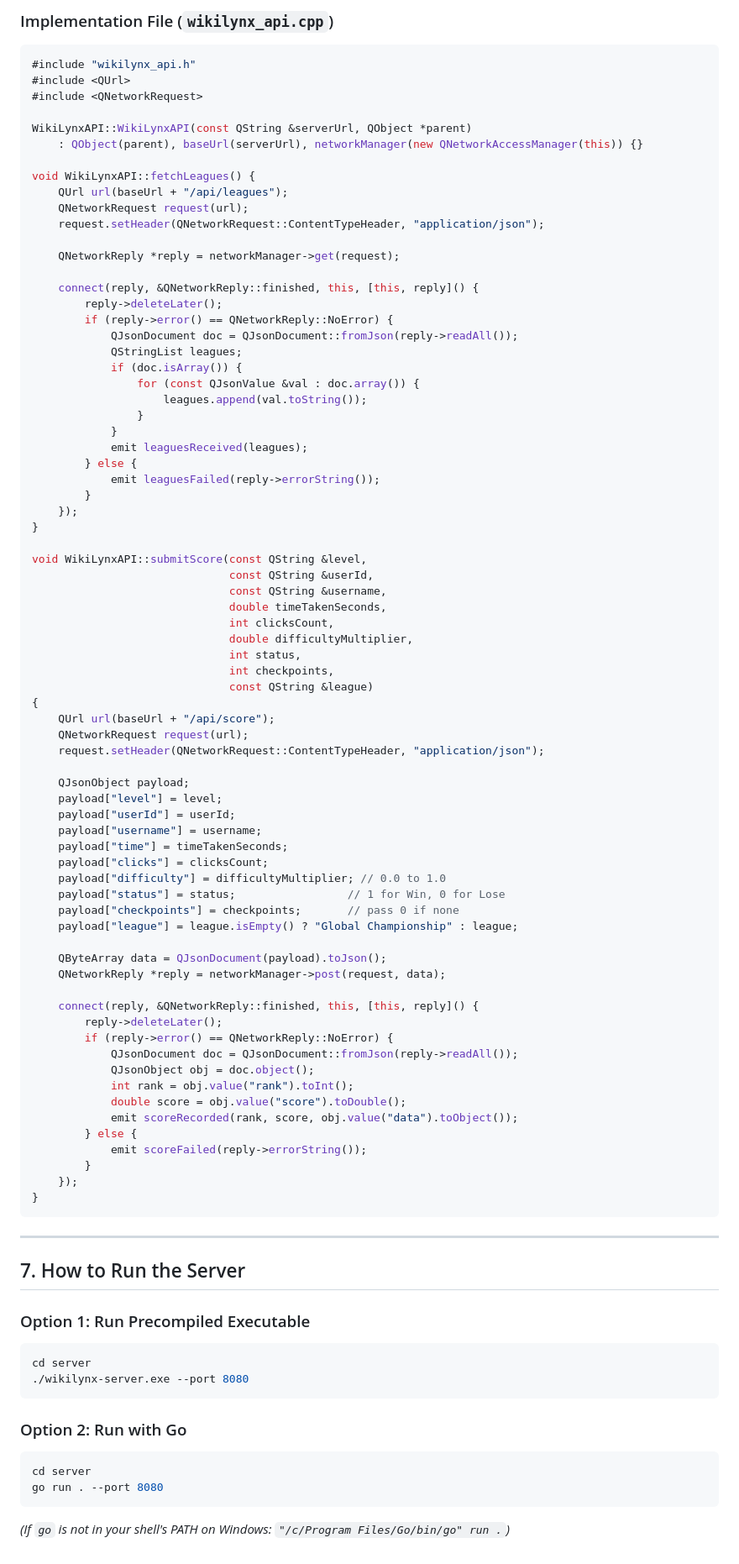
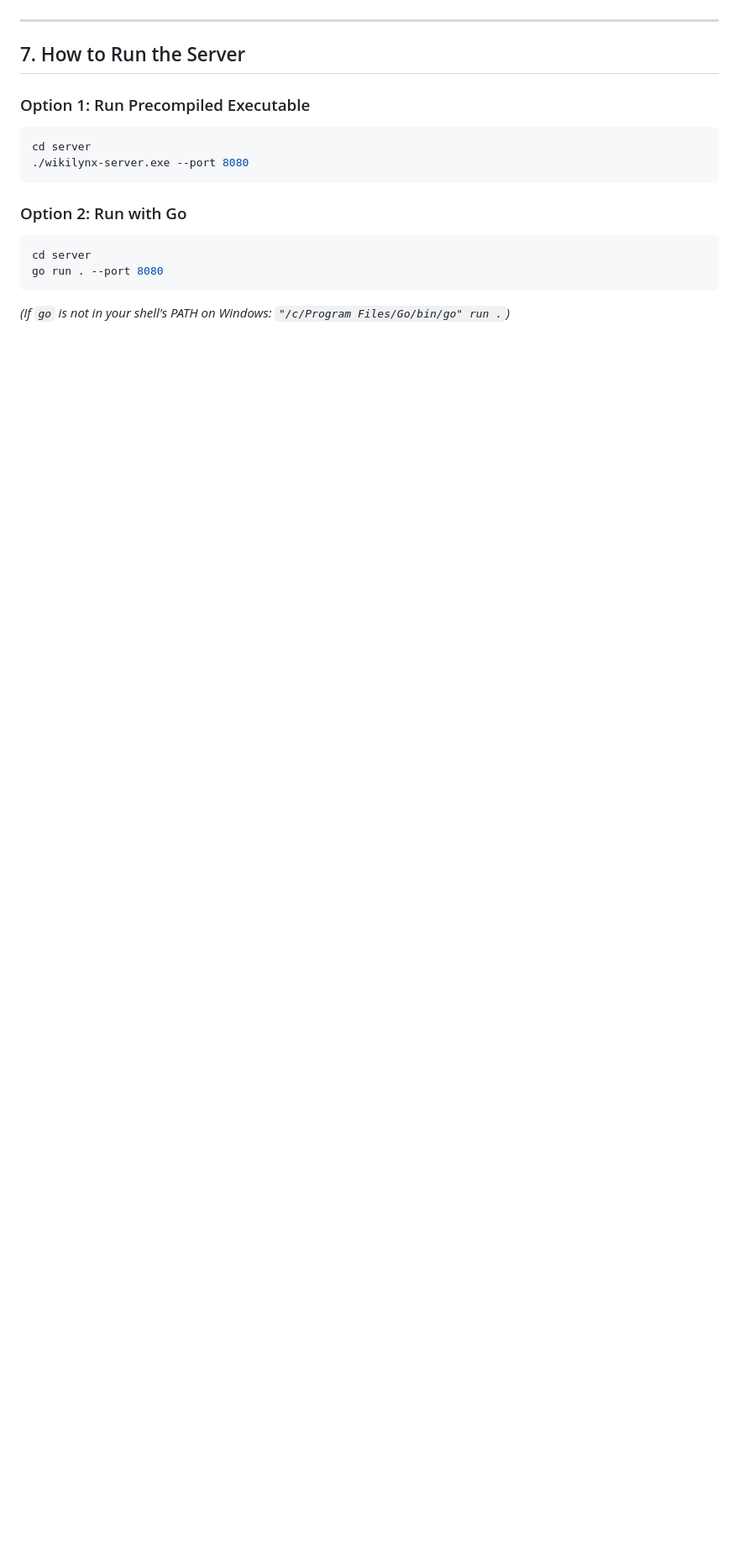
Before and after one commit to sanayvarghese/wikilynx-server, a Markdown page: README.md, the part around one of its changes. Shown at 84% size. Rendered like a GitHub page; blank space fills up the shorter version.

````diff
--- a/README.md
+++ b/README.md
@@ -519,79 +463,3 @@ private:
-### Implementation File (`wikilynx_api.cpp`)
-
-```cpp
-#include "wikilynx_api.h"
-#include <QUrl>
-#include <QNetworkRequest>
-
-WikiLynxAPI::WikiLynxAPI(const QString &serverUrl, QObject *parent)
-    : QObject(parent), baseUrl(serverUrl), networkManager(new QNetworkAccessManager(this)) {}
-
-void WikiLynxAPI::fetchLeagues() {
-    QUrl url(baseUrl + "/api/leagues");
-    QNetworkRequest request(url);
-    request.setHeader(QNetworkRequest::ContentTypeHeader, "application/json");
-
-    QNetworkReply *reply = networkManager->get(request);
-
-    connect(reply, &QNetworkReply::finished, this, [this, reply]() {
-        reply->deleteLater();
-        if (reply->error() == QNetworkReply::NoError) {
-            QJsonDocument doc = QJsonDocument::fromJson(reply->readAll());
-            QStringList leagues;
-            if (doc.isArray()) {
-                for (const QJsonValue &val : doc.array()) {
-                    leagues.append(val.toString());
-                }
-            }
-            emit leaguesReceived(leagues);
-        } else {
-            emit leaguesFailed(reply->errorString());
-        }
-    });
-}
-
-void WikiLynxAPI::submitScore(const QString &level,
-                              const QString &userId,
-                              const QString &username,
-                              double timeTakenSeconds,
-                              int clicksCount,
-                              double difficultyMultiplier,
-                              int status,
-                              int checkpoints,
-                              const QString &league)
-{
-    QUrl url(baseUrl + "/api/score");
-    QNetworkRequest request(url);
-    request.setHeader(QNetworkRequest::ContentTypeHeader, "application/json");
-
-    QJsonObject payload;
-    payload["level"] = level;
-    payload["userId"] = userId;
-    payload["username"] = username;
-    payload["time"] = timeTakenSeconds;
-    payload["clicks"] = clicksCount;
-    payload["difficulty"] = difficultyMultiplier; // 0.0 to 1.0
-    payload["status"] = status;                 // 1 for Win, 0 for Lose
-    payload["checkpoints"] = checkpoints;       // pass 0 if none
-    payload["league"] = league.isEmpty() ? "Global Championship" : league;
-
-    QByteArray data = QJsonDocument(payload).toJson();
-    QNetworkReply *reply = networkManager->post(request, data);
-
-    connect(reply, &QNetworkReply::finished, this, [this, reply]() {
-        reply->deleteLater();
-        if (reply->error() == QNetworkReply::NoError) {
-            QJsonDocument doc = QJsonDocument::fromJson(reply->readAll());
-            QJsonObject obj = doc.object();
-            int rank = obj.value("rank").toInt();
-            double score = obj.value("score").toDouble();
-            emit scoreRecorded(rank, score, obj.value("data").toObject());
-        } else {
-            emit scoreFailed(reply->errorString());
-        }
-    });
-}
-```
 
 ---
 
````
Also changed, not shown: other parts of README.md (+0 -56 lines).
